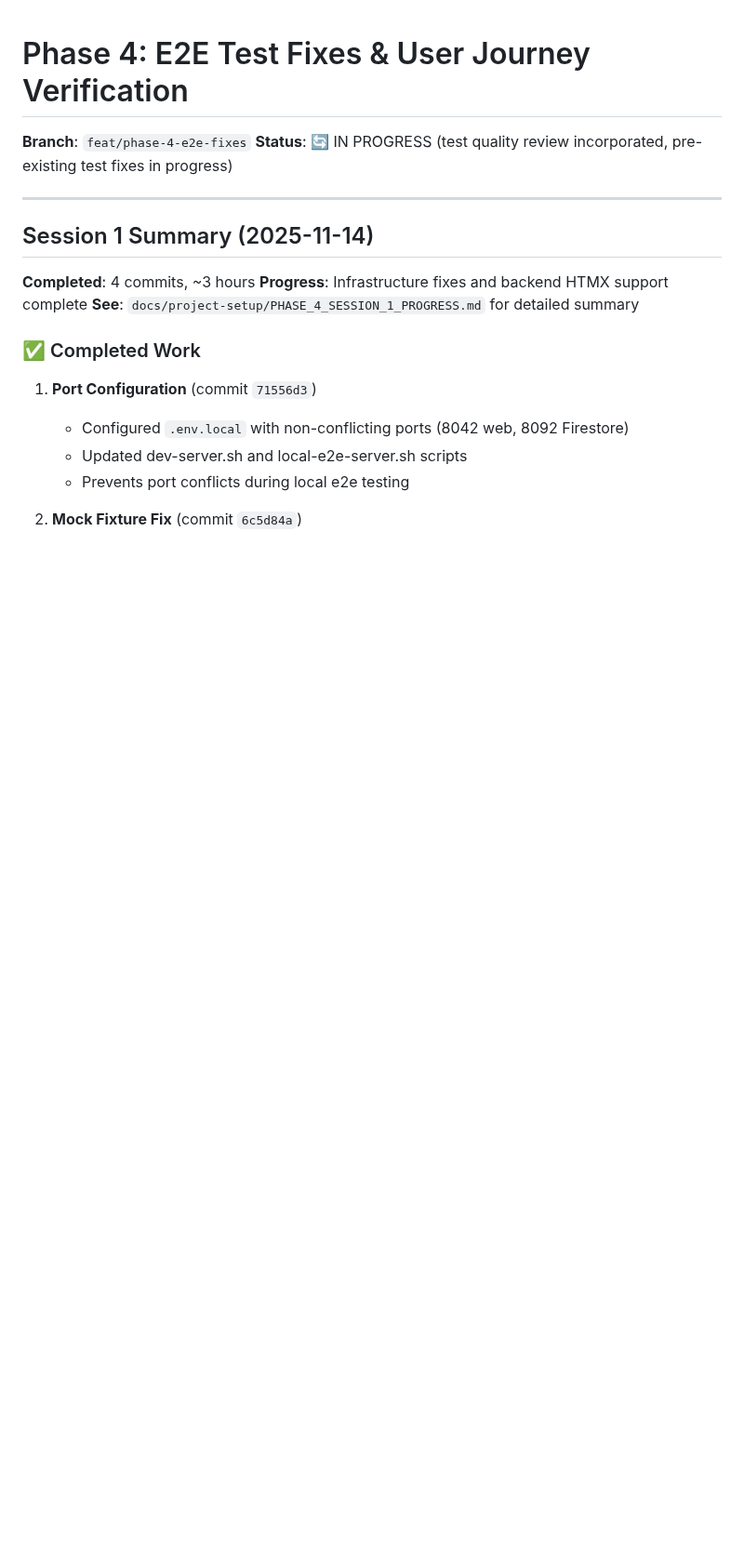
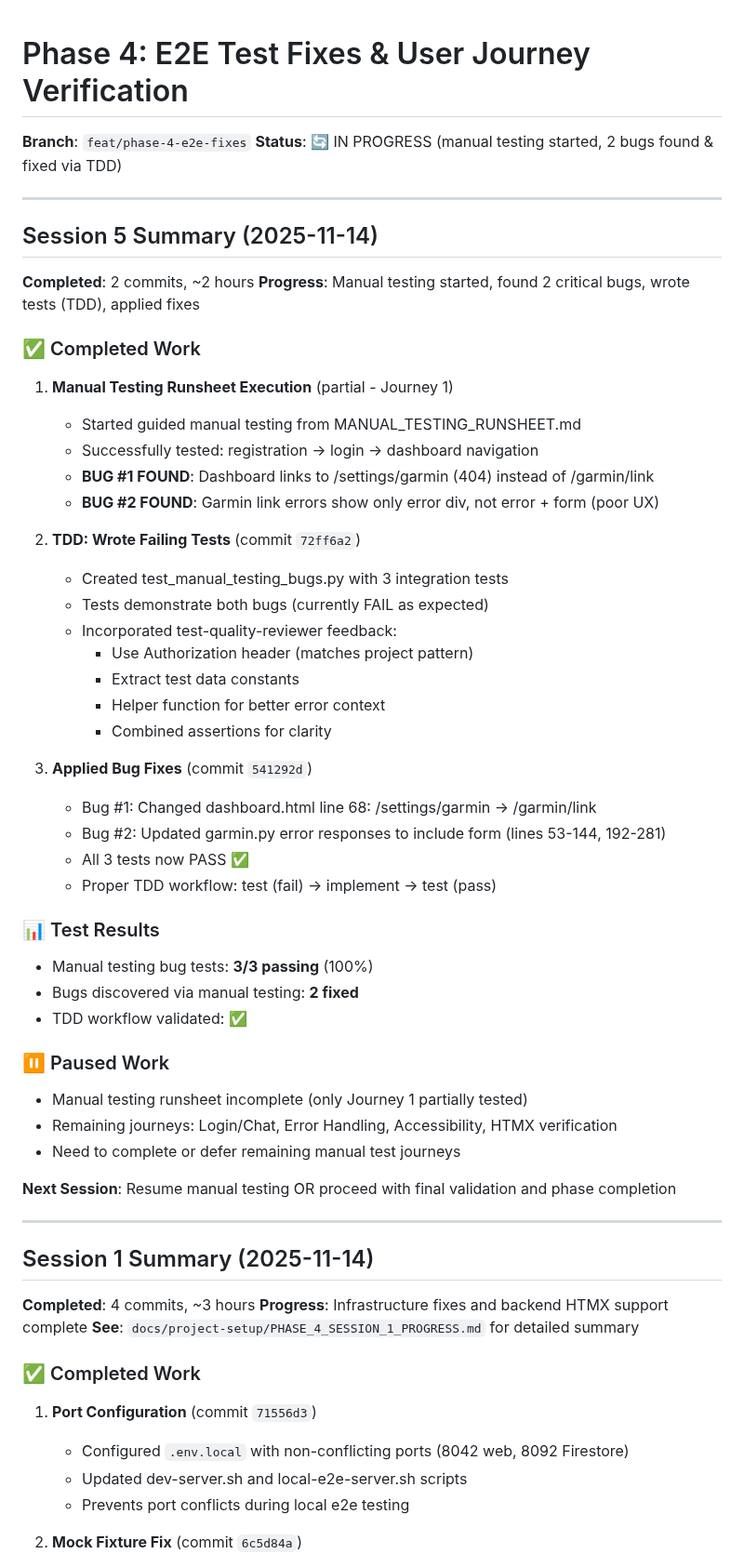
Before and after one commit to anbaricideas/selflytics, a Markdown page: docs/project-setup/PHASE_4_plan.md, the part around the change. Shown at 93% size. Rendered like a GitHub page; blank space fills up the shorter version.

Commit message:
docs: update Phase 4 plan with Session 5 progress (manual testing bugs)

```diff
--- a/docs/project-setup/PHASE_4_plan.md
+++ b/docs/project-setup/PHASE_4_plan.md
@@ -1,7 +1,49 @@
 # Phase 4: E2E Test Fixes & User Journey Verification
 
 **Branch**: `feat/phase-4-e2e-fixes`
-**Status**: 🔄 IN PROGRESS (test quality review incorporated, pre-existing test fixes in progress)
+**Status**: 🔄 IN PROGRESS (manual testing started, 2 bugs found & fixed via TDD)
+
+---
+
+## Session 5 Summary (2025-11-14)
+
+**Completed**: 2 commits, ~2 hours
+**Progress**: Manual testing started, found 2 critical bugs, wrote tests (TDD), applied fixes
+
+### ✅ Completed Work
+
+1. **Manual Testing Runsheet Execution** (partial - Journey 1)
+   - Started guided manual testing from MANUAL_TESTING_RUNSHEET.md
+   - Successfully tested: registration → login → dashboard navigation
+   - **BUG #1 FOUND**: Dashboard links to /settings/garmin (404) instead of /garmin/link
+   - **BUG #2 FOUND**: Garmin link errors show only error div, not error + form (poor UX)
+
+2. **TDD: Wrote Failing Tests** (commit `72ff6a2`)
+   - Created test_manual_testing_bugs.py with 3 integration tests
+   - Tests demonstrate both bugs (currently FAIL as expected)
+   - Incorporated test-quality-reviewer feedback:
+     * Use Authorization header (matches project pattern)
+     * Extract test data constants
+     * Helper function for better error context
+     * Combined assertions for clarity
+
+3. **Applied Bug Fixes** (commit `541292d`)
+   - Bug #1: Changed dashboard.html line 68: /settings/garmin → /garmin/link
+   - Bug #2: Updated garmin.py error responses to include form (lines 53-144, 192-281)
+   - All 3 tests now PASS ✅
+   - Proper TDD workflow: test (fail) → implement → test (pass)
+
+### 📊 Test Results
+- Manual testing bug tests: **3/3 passing** (100%)
+- Bugs discovered via manual testing: **2 fixed**
+- TDD workflow validated: ✅
+
+### ⏸️ Paused Work
+- Manual testing runsheet incomplete (only Journey 1 partially tested)
+- Remaining journeys: Login/Chat, Error Handling, Accessibility, HTMX verification
+- Need to complete or defer remaining manual test journeys
+
+**Next Session**: Resume manual testing OR proceed with final validation and phase completion
 
 ---
 
```
